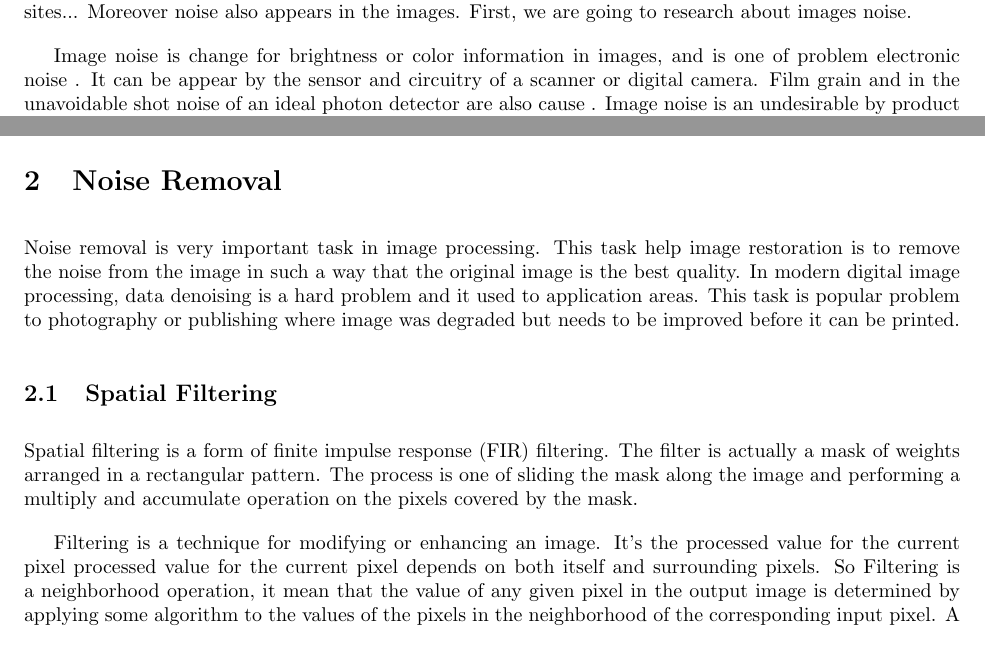
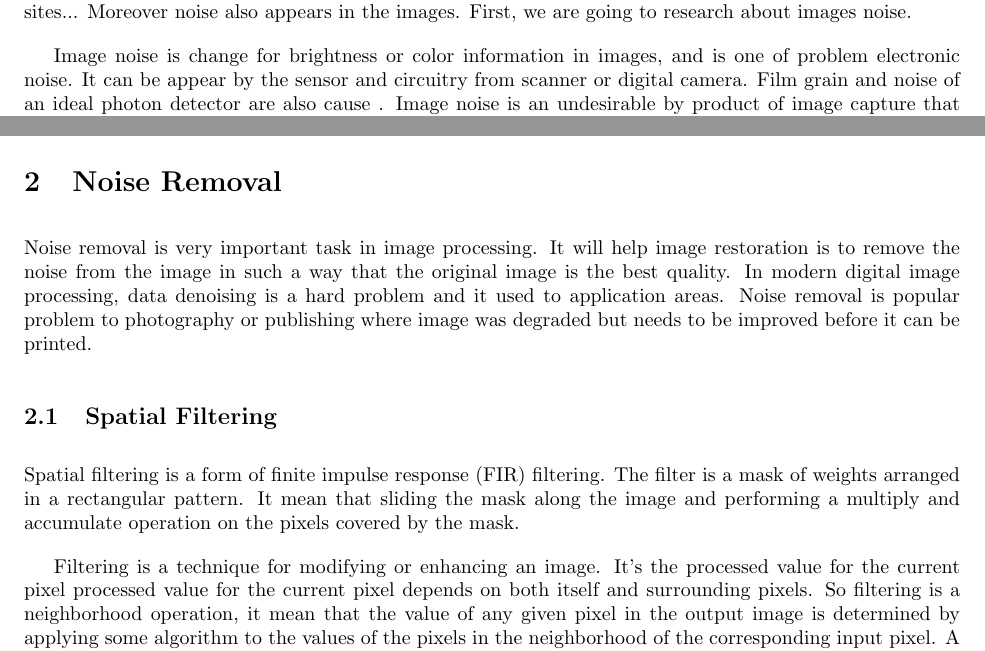
Before and after one commit to VietHD89/NoiseRemoval, a LaTeX document (Report/Noise evaluation and reduction.tex): two parts of pages 2 and 3 of 8, joined at a grey line, cut so that both start at the same text. Compiled offline with pdfLaTeX.

Commit message:
Paraphase report

```diff
--- a/Report/Noise evaluation and reduction.tex
+++ b/Report/Noise evaluation and reduction.tex
@@ -21,5 +21,5 @@
 \section{Noise}
 Noises always appear around our lives everywhere. For example, noise from vehicles, factories or construction sites... Moreover noise also appears in the images. First, we are going to research about images noise.
 
-Image noise is change for brightness or color information in images, and is one of problem electronic noise . It can be appear by the sensor and circuitry of a scanner or digital camera.  Film grain and in the unavoidable shot noise of an ideal photon detector are also cause  . Image noise is an undesirable by product of image capture that adds spurious and extraneous information.
+Image noise is change for brightness or color information in images, and is one of problem electronic noise. It can be appear by the sensor and circuitry from scanner or digital camera.  Film grain and noise of an ideal photon detector are also cause . Image noise is an undesirable by product of image capture that have many extraneous information.
 
@@ -57,18 +58,17 @@ Banding noise appear in the shadows of photos. It will also occur in post proces
 
 \section{Noise Removal}
 
-Noise removal is very important task in image processing. This task help image restoration is to remove the noise from the image in such a way that the original image is the best quality. In modern digital image processing, data denoising is a hard problem and it used to application areas. This task is popular problem to  photography or publishing where image was degraded but needs to be improved before it can be printed.
+Noise removal is very important task in image processing. It will help image restoration is to remove the noise from the image in such a way that the original image is the best quality. In modern digital image processing, data denoising is a hard problem and it used to application areas. Noise removal is popular problem to  photography or publishing where image was degraded but needs to be improved before it can be printed.
 
 
 \subsection{Spatial Filtering}
-Spatial filtering is a form of finite impulse response (FIR) filtering. The filter is actually a mask of weights arranged in a rectangular pattern. The process is one of sliding the mask along the image and performing a multiply and accumulate operation on the pixels covered by the mask.
+Spatial filtering is a form of finite impulse response (FIR) filtering. The filter is a mask of weights arranged in a rectangular pattern. It mean that sliding the mask along the image and performing a multiply and accumulate operation on the pixels covered by the mask.
 
 
-Filtering is a technique for modifying or enhancing an image. It's the processed value for the current pixel processed value for the current pixel depends on both itself and surrounding pixels. So Filtering is a neighborhood operation, it mean that the value of any given pixel in the output image is determined by applying some algorithm to the values of the pixels in the neighborhood of the corresponding input pixel. A pixel's neighborhood is some set of pixels, defined by their locations relative to that pixel.
-
-
+Filtering is a technique for modifying or enhancing an image. It's the processed value for the current pixel processed value for the current pixel depends on both itself and surrounding pixels. So filtering is a neighborhood operation, it mean that the value of any given pixel in the output image is determined by applying some algorithm to the values of the pixels in the neighborhood of the corresponding input pixel. A pixel's neighborhood is some set of pixels, defined by their locations relative to that pixel.
 
 Follow Image Processing,  there are 4 type of filtering :
+
 \begin{itemize}
 	\item  Median Filter.
 
```
Also changed, not shown: Report/Noise evaluation and reduction.tex (11 more changed lines).
